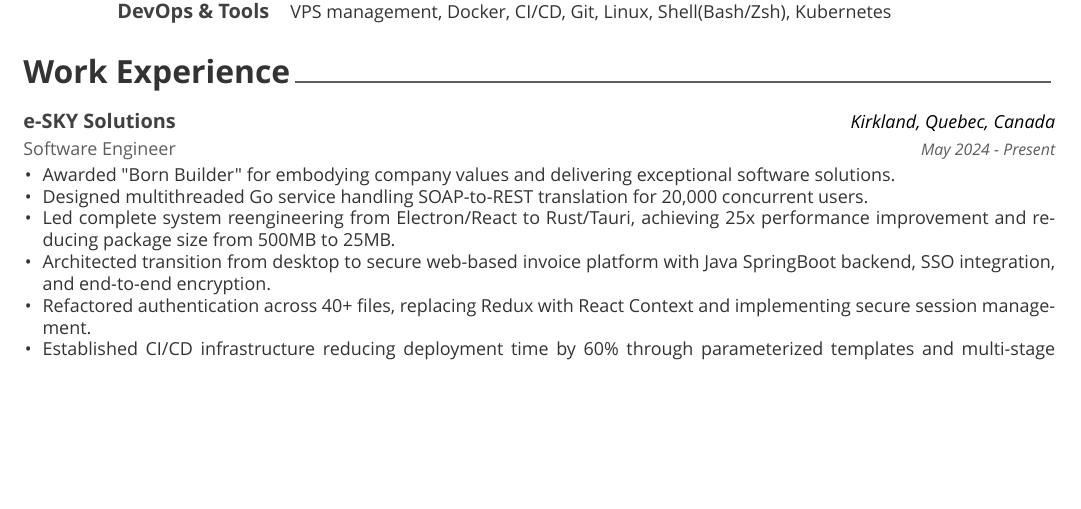
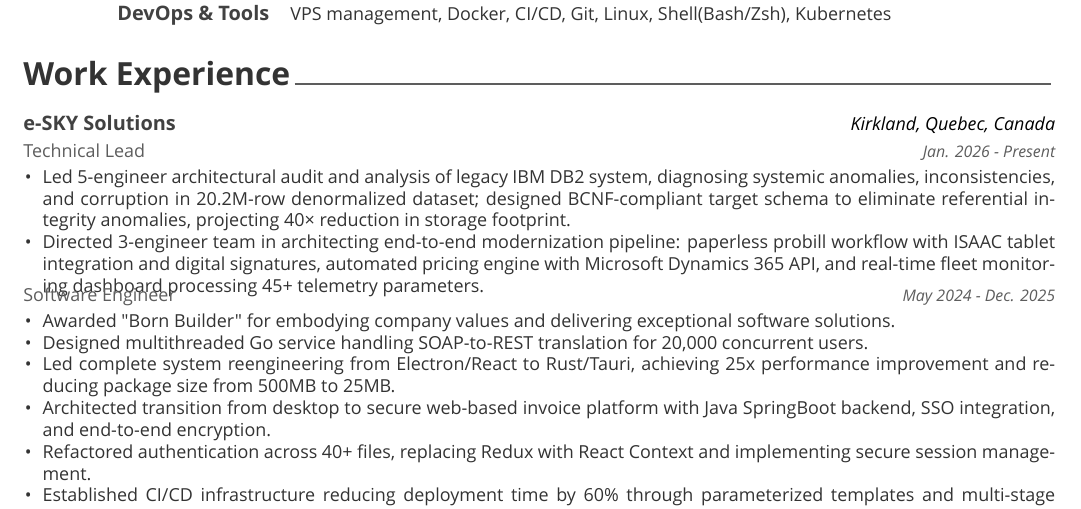
Before and after one commit to ad3ldev/ad3ldev, a LaTeX CV (resume.tex, which reads cv/experience.tex): part of page 1 of 2, cut so that both start at the same text, the shorter picture padded with empty space. Compiled offline with XeLaTeX; a missing font is replaced by an installed copy or a similar font.

Commit message:
techlead

```diff
--- a/cv/experience.tex
+++ b/cv/experience.tex
@@ -11,10 +11,23 @@
 
 %---------------------------------------------------------
   \cventry
-   {Software Engineer} % Job title
+   {Technical Lead} % Job title
     {e-SKY Solutions} % Organisation
     {Kirkland, Quebec, Canada} % Location
-    {May 2024 - Present} % Date(s)
+    {Jan. 2026 - Present} % Date(s)
+    {
+      \begin{cvitems} % Description(s) of tasks/responsibilities
+        \item {Led 5-engineer architectural audit and analysis of legacy IBM DB2 system, diagnosing systemic anomalies, inconsistencies, and corruption in 20.2M-row denormalized dataset; designed BCNF-compliant target schema to eliminate referential integrity anomalies, projecting 40× reduction in storage footprint.}
+        \item {Directed 3-engineer team in architecting end-to-end modernization pipeline: paperless probill workflow with ISAAC tablet integration and digital signatures, automated pricing engine with Microsoft Dynamics 365 API, and real-time fleet monitoring dashboard processing 45+ telemetry parameters.}
+      \end{cvitems}
+    }
+
+%---------------------------------------------------------
+  \cventry
+   {Software Engineer} % Job title
+    {} % Organisation
+    {} % Location
+    {May 2024 - Dec. 2025} % Date(s)
     {
       \begin{cvitems} % Description(s) of tasks/responsibilities
         \item {Awarded "Born Builder" for embodying company values and delivering exceptional software solutions.}
```
Also changed, not shown: resume.pdf.
